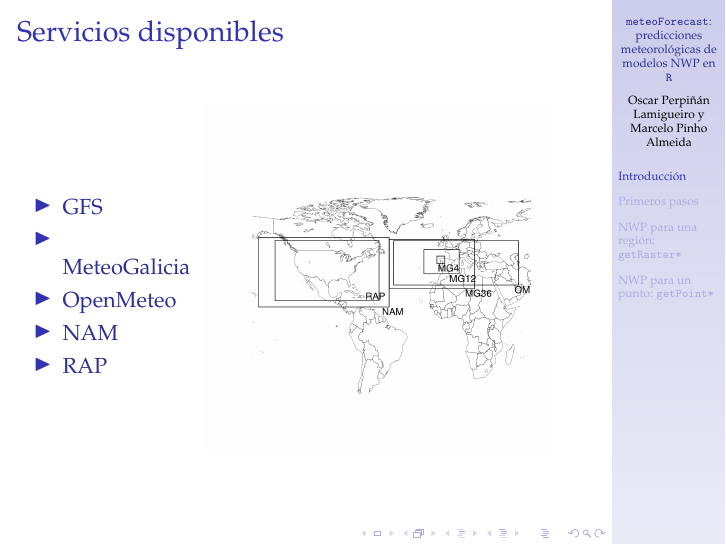
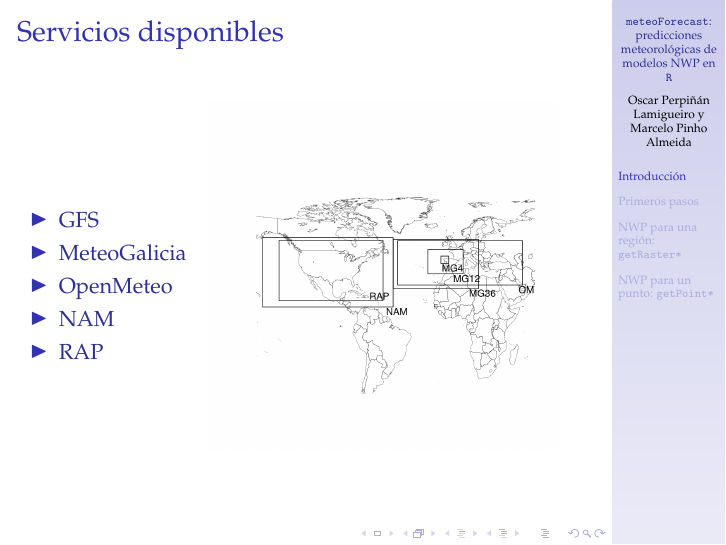
Before and after one commit to oscarperpinan/mfIntro, LaTeX slides (meteoForecastIntro.tex): page 4 of 24. Compiled offline with pdfLaTeX.

Commit message:
Ajuste de ancho de columnas en mapa de servicios

```diff
--- a/meteoForecastIntro.tex
+++ b/meteoForecastIntro.tex
@@ -57,7 +57,7 @@
 
 \begin{frame}[label=sec-1-2]{Servicios disponibles}
 \begin{columns}
-\begin{column}{0.3\textwidth}
+\begin{column}{0.32\textwidth}
 
 \begin{itemize}
 \item \href{http://www.emc.ncep.noaa.gov/index.php?branch=GFS}{GFS}
```
Also changed, not shown: meteoForecastIntro.pdf, meteoForecastIntro.tex (2 more changed lines), 1 other file.
